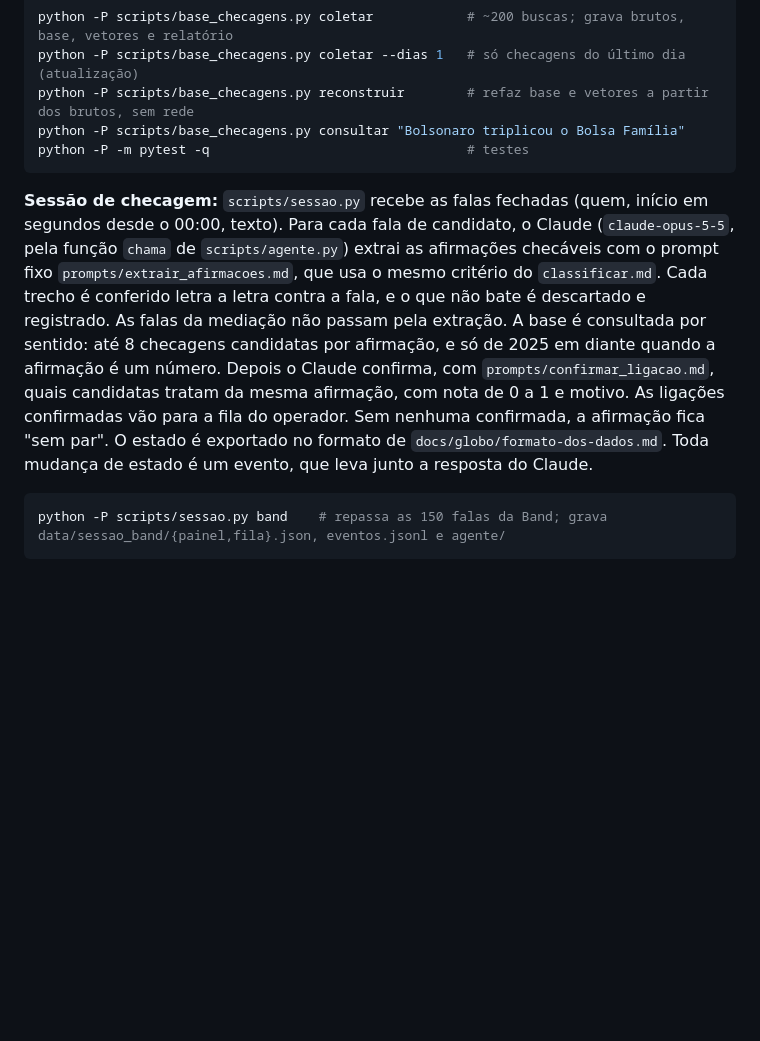
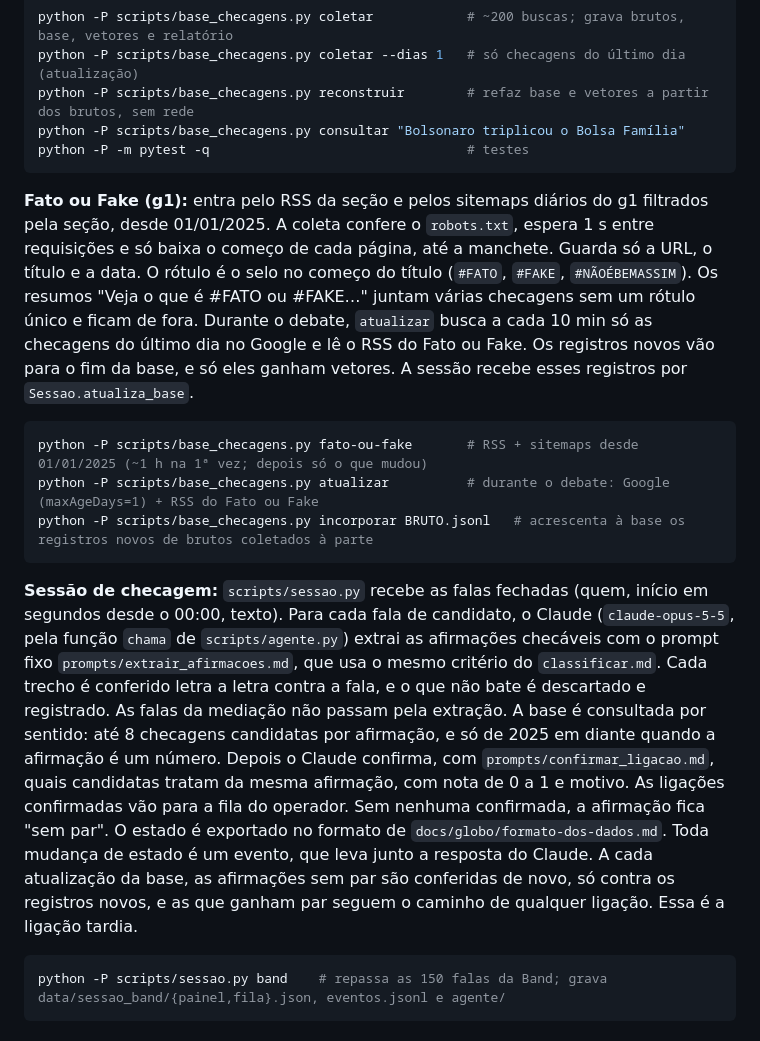
Before and after one commit to MatheusGSD/checagem-ao-vivo, a Markdown page: README.md, the part around the change. Drawn GitHub-style; blank space fills up the shorter version.

Commit message:
README: Fato ou Fake, atualização da base e ligação tardia
Co-Authored-By: Claude Opus 5.5 <noreply@anthropic.com>

````diff
--- a/README.md
+++ b/README.md
@@ -47,7 +47,15 @@ python -P scripts/base_checagens.py consultar "Bolsonaro triplicou o Bolsa Famí
 python -P -m pytest -q                                 # testes
 ```
 
-**Sessão de checagem:** `scripts/sessao.py` recebe as falas fechadas (quem, início em segundos desde o 00:00, texto). Para cada fala de candidato, o Claude (`claude-opus-5-5`, pela função `chama` de `scripts/agente.py`) extrai as afirmações checáveis com o prompt fixo `prompts/extrair_afirmacoes.md`, que usa o mesmo critério do `classificar.md`. Cada trecho é conferido letra a letra contra a fala, e o que não bate é descartado e registrado. As falas da mediação não passam pela extração. A base é consultada por sentido: até 8 checagens candidatas por afirmação, e só de 2025 em diante quando a afirmação é um número. Depois o Claude confirma, com `prompts/confirmar_ligacao.md`, quais candidatas tratam da mesma afirmação, com nota de 0 a 1 e motivo. As ligações confirmadas vão para a fila do operador. Sem nenhuma confirmada, a afirmação fica "sem par". O estado é exportado no formato de `docs/globo/formato-dos-dados.md`. Toda mudança de estado é um evento, que leva junto a resposta do Claude.
+**Fato ou Fake (g1):** entra pelo RSS da seção e pelos sitemaps diários do g1 filtrados pela seção, desde 01/01/2025. A coleta confere o `robots.txt`, espera 1 s entre requisições e só baixa o começo de cada página, até a manchete. Guarda só a URL, o título e a data. O rótulo é o selo no começo do título (`#FATO`, `#FAKE`, `#NÃOÉBEMASSIM`). Os resumos "Veja o que é #FATO ou #FAKE…" juntam várias checagens sem um rótulo único e ficam de fora. Durante o debate, `atualizar` busca a cada 10 min só as checagens do último dia no Google e lê o RSS do Fato ou Fake. Os registros novos vão para o fim da base, e só eles ganham vetores. A sessão recebe esses registros por `Sessao.atualiza_base`.
+
+```sh
+python -P scripts/base_checagens.py fato-ou-fake       # RSS + sitemaps desde 01/01/2025 (~1 h na 1ª vez; depois só o que mudou)
+python -P scripts/base_checagens.py atualizar          # durante o debate: Google (maxAgeDays=1) + RSS do Fato ou Fake
+python -P scripts/base_checagens.py incorporar BRUTO.jsonl   # acrescenta à base os registros novos de brutos coletados à parte
+```
+
+**Sessão de checagem:** `scripts/sessao.py` recebe as falas fechadas (quem, início em segundos desde o 00:00, texto). Para cada fala de candidato, o Claude (`claude-opus-5-5`, pela função `chama` de `scripts/agente.py`) extrai as afirmações checáveis com o prompt fixo `prompts/extrair_afirmacoes.md`, que usa o mesmo critério do `classificar.md`. Cada trecho é conferido letra a letra contra a fala, e o que não bate é descartado e registrado. As falas da mediação não passam pela extração. A base é consultada por sentido: até 8 checagens candidatas por afirmação, e só de 2025 em diante quando a afirmação é um número. Depois o Claude confirma, com `prompts/confirmar_ligacao.md`, quais candidatas tratam da mesma afirmação, com nota de 0 a 1 e motivo. As ligações confirmadas vão para a fila do operador. Sem nenhuma confirmada, a afirmação fica "sem par". O estado é exportado no formato de `docs/globo/formato-dos-dados.md`. Toda mudança de estado é um evento, que leva junto a resposta do Claude. A cada atualização da base, as afirmações sem par são conferidas de novo, só contra os registros novos, e as que ganham par seguem o caminho de qualquer ligação. Essa é a ligação tardia.
 
 ```sh
 python -P scripts/sessao.py band    # repassa as 150 falas da Band; grava data/sessao_band/{painel,fila}.json, eventos.jsonl e agente/
````
